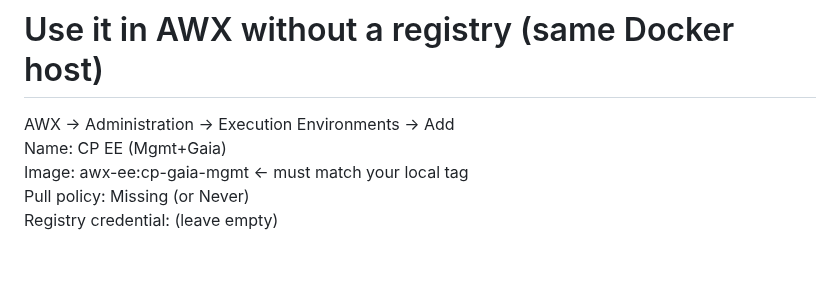
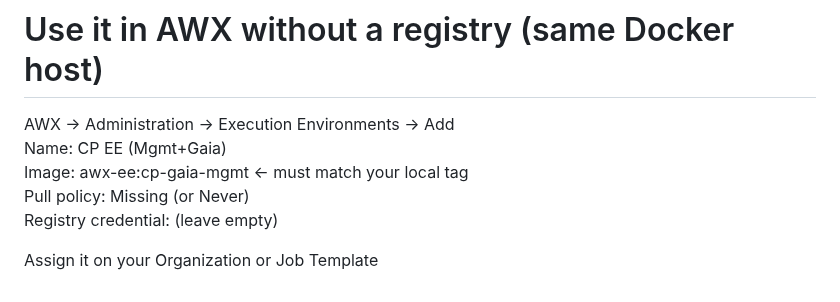
Before and after one commit to airani051346/Ubution, a Markdown page: README.md, the part around the change. Rendered like a GitHub page; blank space fills up the shorter version.

```diff
--- a/README.md
+++ b/README.md
@@ -206,3 +206,5 @@ Name: CP EE (Mgmt+Gaia)<br>
 Image: awx-ee:cp-gaia-mgmt ← must match your local tag<br>
 Pull policy: Missing (or Never)<br>
 Registry credential: (leave empty)<br>
+
+Assign it on your Organization or Job Template
```
